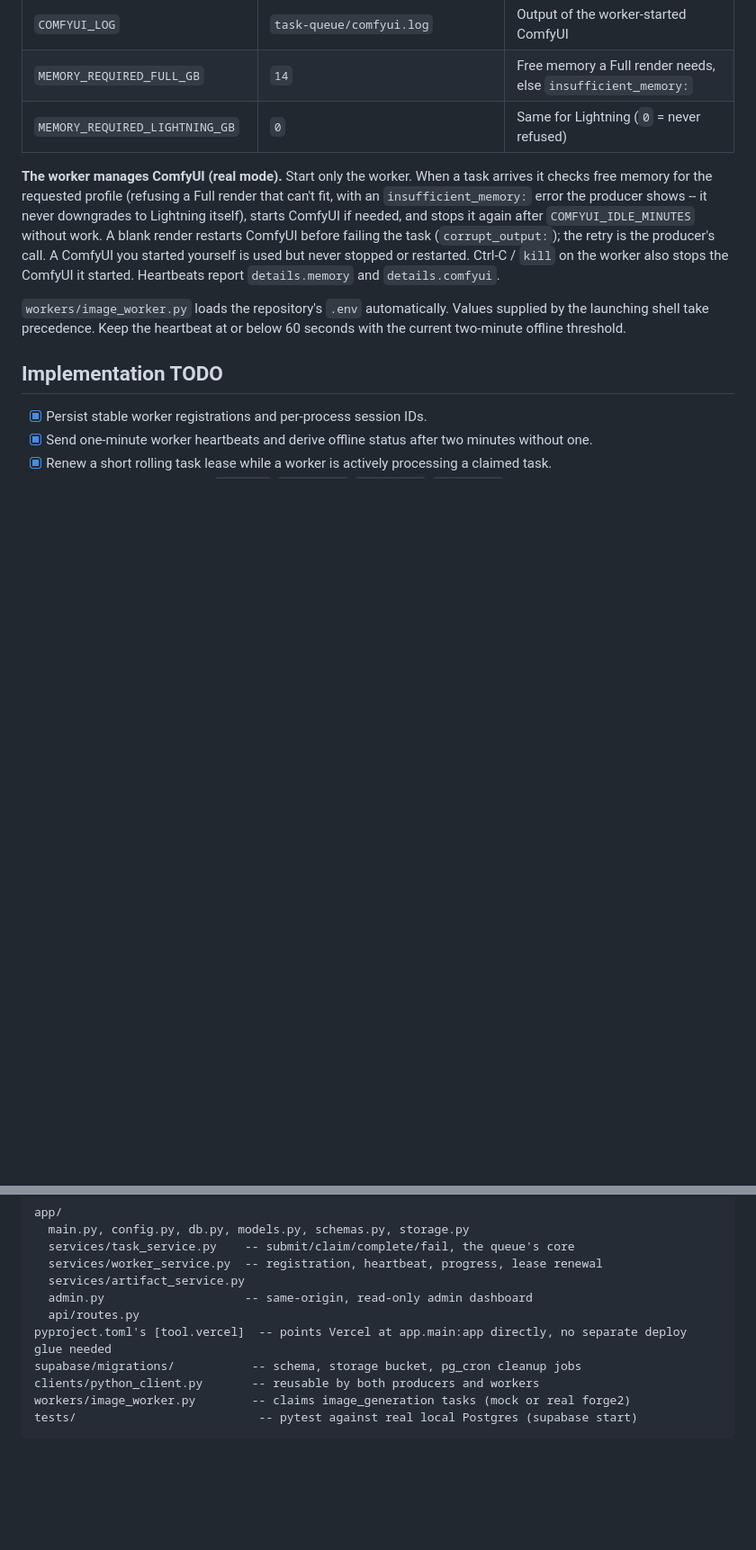
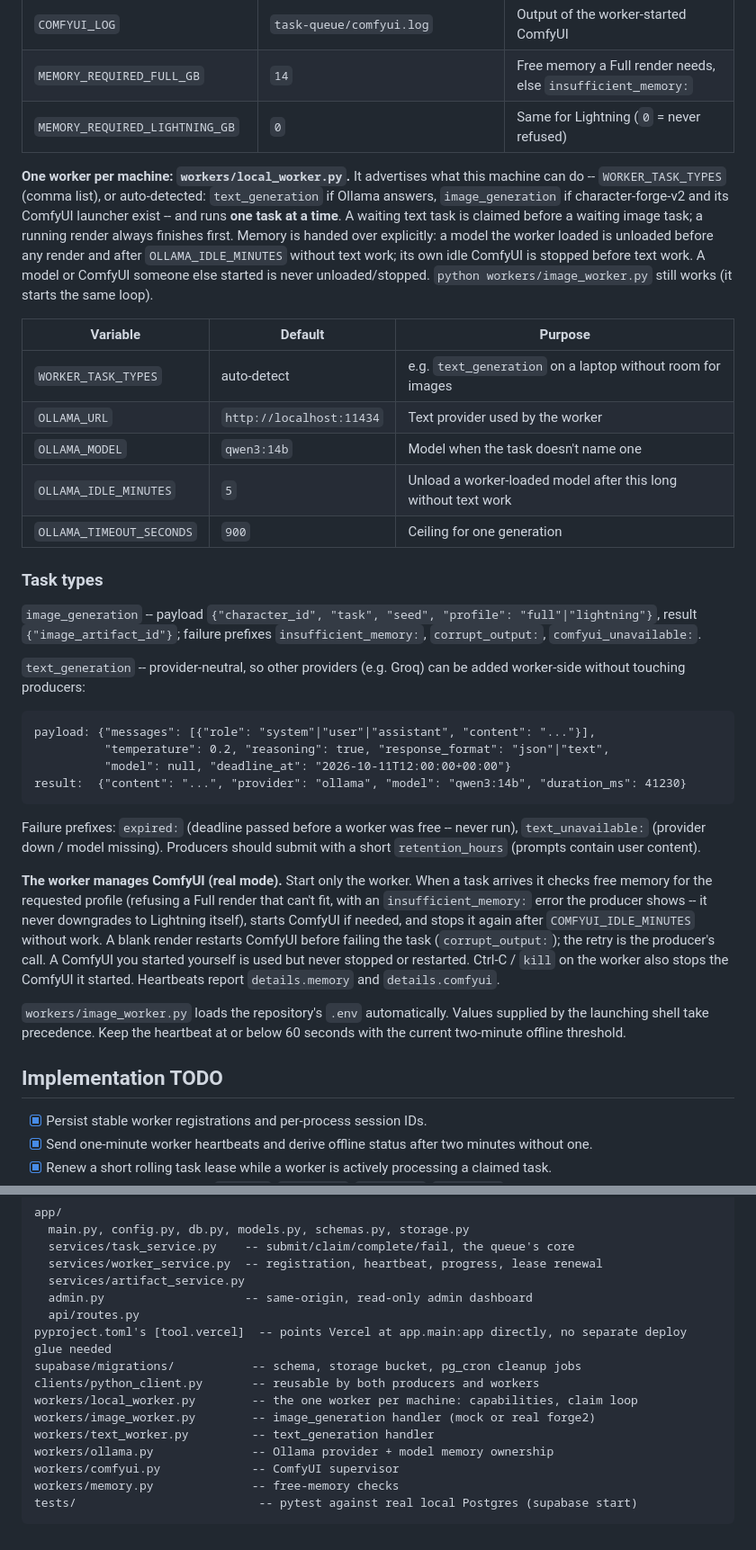
Before and after one commit to digishgabhawala/task-queue, a Markdown page: README.md, 2 parts joined by grey strips. Shown at 90% size. GitHub-like rendering; blank space fills up the shorter version.

Commit message:
README: text_generation contract, one local worker per machine
Co-Authored-By: Claude Opus 5.5 <noreply@anthropic.com>

````diff
--- a/README.md
+++ b/README.md
@@ -152,6 +153,45 @@ Worker environment options:
 | `MEMORY_REQUIRED_FULL_GB` | `14` | Free memory a Full render needs, else `insufficient_memory:` |
 | `MEMORY_REQUIRED_LIGHTNING_GB` | `0` | Same for Lightning (`0` = never refused) |
 
+**One worker per machine: `workers/local_worker.py`.** It advertises what
+this machine can do -- `WORKER_TASK_TYPES` (comma list), or auto-detected:
+`text_generation` if Ollama answers, `image_generation` if character-forge-v2
+and its ComfyUI launcher exist -- and runs **one task at a time**. A waiting
+text task is claimed before a waiting image task; a running render always
+finishes first. Memory is handed over explicitly: a model the worker loaded
+is unloaded before any render and after `OLLAMA_IDLE_MINUTES` without text
+work; its own idle ComfyUI is stopped before text work. A model or ComfyUI
+someone else started is never unloaded/stopped. `python
+workers/image_worker.py` still works (it starts the same loop).
+
+| Variable | Default | Purpose |
+|---|---|---|
+| `WORKER_TASK_TYPES` | auto-detect | e.g. `text_generation` on a laptop without room for images |
+| `OLLAMA_URL` | `http://localhost:11434` | Text provider used by the worker |
+| `OLLAMA_MODEL` | `qwen3:14b` | Model when the task doesn't name one |
+| `OLLAMA_IDLE_MINUTES` | `5` | Unload a worker-loaded model after this long without text work |
+| `OLLAMA_TIMEOUT_SECONDS` | `900` | Ceiling for one generation |
+
+### Task types
+
+`image_generation` -- payload `{"character_id", "task", "seed", "profile":
+"full"|"lightning"}`, result `{"image_artifact_id"}`; failure prefixes
+`insufficient_memory:`, `corrupt_output:`, `comfyui_unavailable:`.
+
+`text_generation` -- provider-neutral, so other providers (e.g. Groq) can be
+added worker-side without touching producers:
+
+```
+payload: {"messages": [{"role": "system"|"user"|"assistant", "content": "..."}],
+          "temperature": 0.2, "reasoning": true, "response_format": "json"|"text",
+          "model": null, "deadline_at": "2026-10-11T12:00:00+00:00"}
+result:  {"content": "...", "provider": "ollama", "model": "qwen3:14b", "duration_ms": 41230}
+```
+
+Failure prefixes: `expired:` (deadline passed before a worker was free --
+never run), `text_unavailable:` (provider down / model missing). Producers
+should submit with a short `retention_hours` (prompts contain user content).
+
 **The worker manages ComfyUI (real mode).** Start only the worker. When a
 task arrives it checks free memory for the requested profile (refusing a Full
 render that can't fit, with an `insufficient_memory:` error the producer
@@ -202,6 +242,11 @@ app/
 pyproject.toml's [tool.vercel]  -- points Vercel at app.main:app directly, no separate deploy glue needed
 supabase/migrations/           -- schema, storage bucket, pg_cron cleanup jobs
 clients/python_client.py       -- reusable by both producers and workers
-workers/image_worker.py        -- claims image_generation tasks (mock or real forge2)
+workers/local_worker.py        -- the one worker per machine: capabilities, claim loop
+workers/image_worker.py        -- image_generation handler (mock or real forge2)
+workers/text_worker.py         -- text_generation handler
+workers/ollama.py              -- Ollama provider + model memory ownership
+workers/comfyui.py             -- ComfyUI supervisor
+workers/memory.py              -- free-memory checks
 tests/                          -- pytest against real local Postgres (supabase start)
 ```
````
Also changed, not shown: other parts of README.md (+3 -2 lines).
